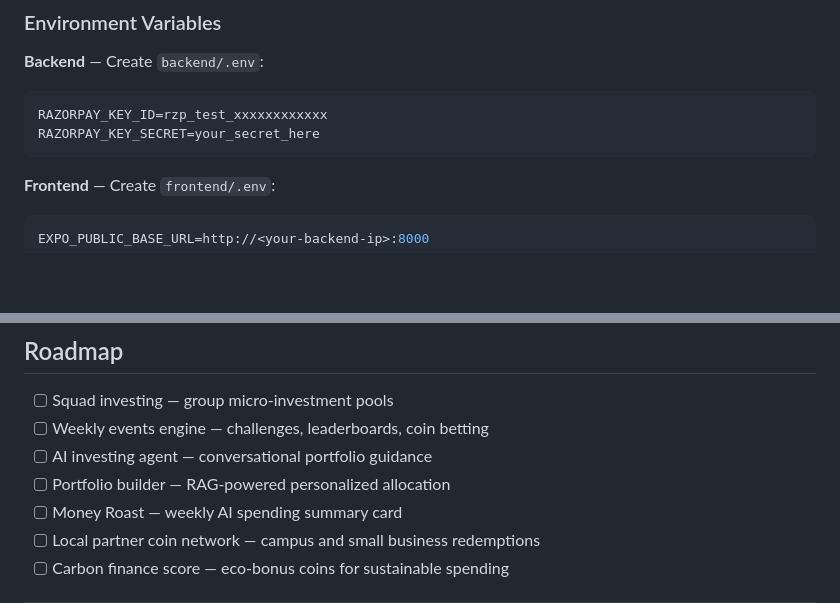
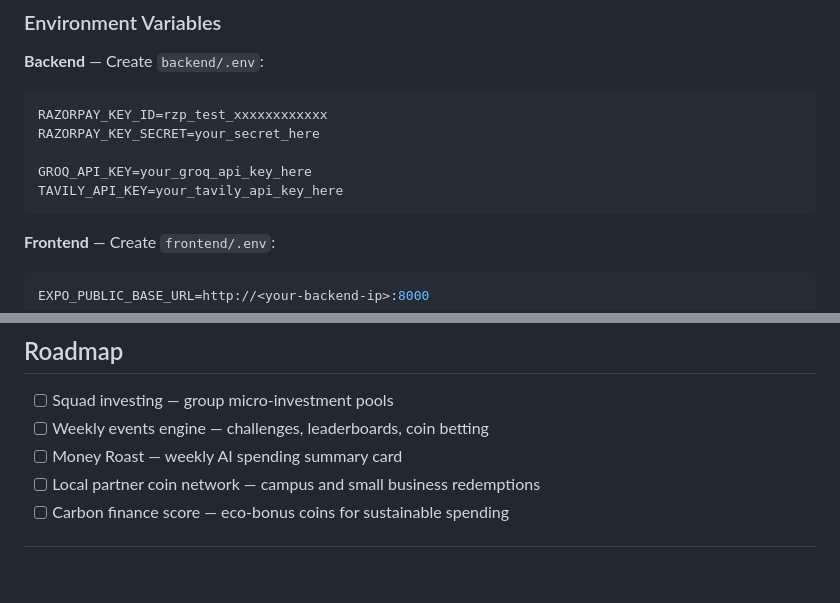
Before and after one commit to Hrick-08/NOVO, a Markdown page: README.md, 2 parts joined by grey strips. Rendered like a GitHub page; blank space fills up the shorter version.

````diff
--- a/README.md
+++ b/README.md
@@ -191,6 +203,9 @@ npx expo start
 ```env
 RAZORPAY_KEY_ID=rzp_test_xxxxxxxxxxxx
 RAZORPAY_KEY_SECRET=your_secret_here
+
+GROQ_API_KEY=your_groq_api_key_here
+TAVILY_API_KEY=your_tavily_api_key_here
 ```
 
 **Frontend** — Create `frontend/.env`:
@@ -320,8 +346,6 @@ Scan QR → confirm.tsx
 
 - [ ] Squad investing — group micro-investment pools
 - [ ] Weekly events engine — challenges, leaderboards, coin betting
-- [ ] AI investing agent — conversational portfolio guidance
-- [ ] Portfolio builder — RAG-powered personalized allocation
 - [ ] Money Roast — weekly AI spending summary card
 - [ ] Local partner coin network — campus and small business redemptions
 - [ ] Carbon finance score — eco-bonus coins for sustainable spending
````
Also changed, not shown: other parts of README.md (+26 -3 lines).
